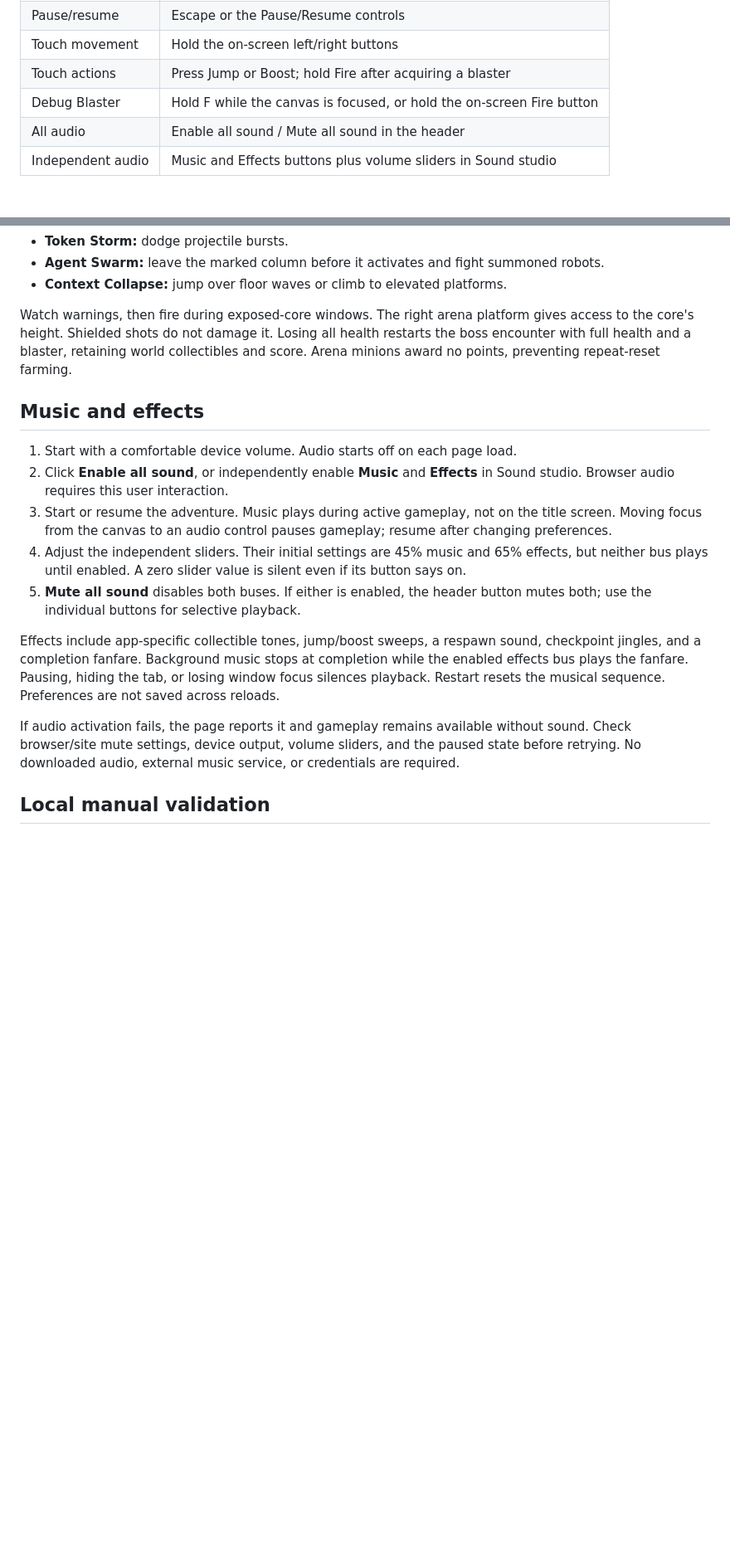
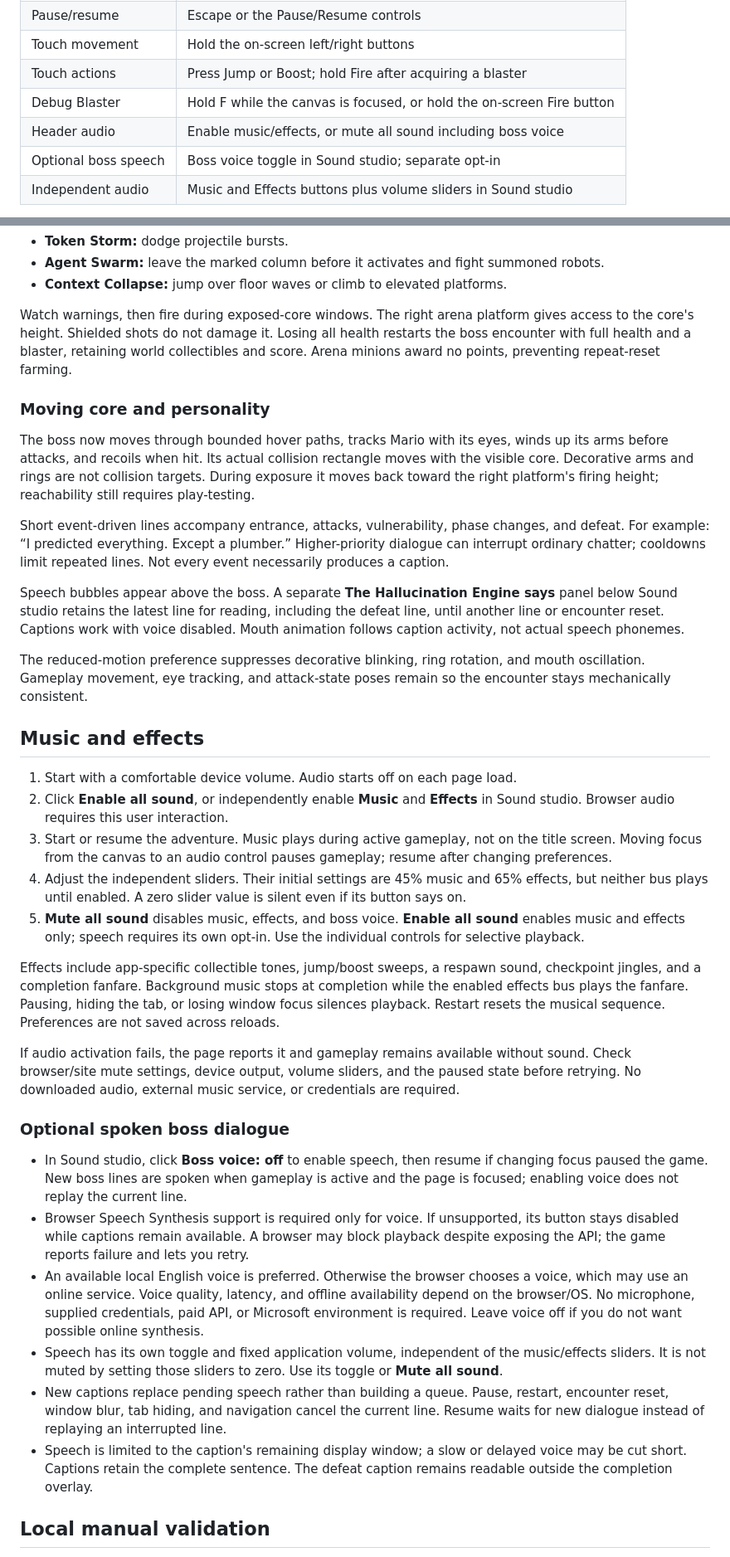
Before and after one commit to MarcoLFrancisco/Super-Mario-Copilot, a Markdown page: README.md, 2 parts joined by grey strips. Shown at 83% size. GitHub-like rendering; blank space fills up the shorter version.

Commit message:
Document animated boss dialogue and optional browser speech

```diff
--- a/README.md
+++ b/README.md
@@ -53,7 +53,8 @@ If Start remains disabled or the page is blank, inspect the browser developer co
 | Touch movement | Hold the on-screen left/right buttons |
 | Touch actions | Press Jump or Boost; hold Fire after acquiring a blaster |
 | Debug Blaster | Hold F while the canvas is focused, or hold the on-screen Fire button |
-| All audio | Enable all sound / Mute all sound in the header |
+| Header audio | Enable music/effects, or mute all sound including boss voice |
+| Optional boss speech | Boss voice toggle in Sound studio; separate opt-in |
 | Independent audio | Music and Effects buttons plus volume sliders in Sound studio |
 
 Movement keys work while the game canvas has focus. Losing canvas/window focus or hiding the browser tab pauses play. Resume to refocus the canvas. Touch controls appear on narrow screens or devices reporting a coarse pointer.
@@ -80,17 +81,36 @@ The world beacon now enters a separate datacenter arena instead of ending the ga
 
 Watch warnings, then fire during exposed-core windows. The right arena platform gives access to the core's height. Shielded shots do not damage it. Losing all health restarts the boss encounter with full health and a blaster, retaining world collectibles and score. Arena minions award no points, preventing repeat-reset farming.
 
+### Moving core and personality
+
+The boss now moves through bounded hover paths, tracks Mario with its eyes, winds up its arms before attacks, and recoils when hit. Its actual collision rectangle moves with the visible core. Decorative arms and rings are not collision targets. During exposure it moves back toward the right platform's firing height; reachability still requires play-testing.
+
+Short event-driven lines accompany entrance, attacks, vulnerability, phase changes, and defeat. For example: “I predicted everything. Except a plumber.” Higher-priority dialogue can interrupt ordinary chatter; cooldowns limit repeated lines. Not every event necessarily produces a caption.
+
+Speech bubbles appear above the boss. A separate **The Hallucination Engine says** panel below Sound studio retains the latest line for reading, including the defeat line, until another line or encounter reset. Captions work with voice disabled. Mouth animation follows caption activity, not actual speech phonemes.
+
+The reduced-motion preference suppresses decorative blinking, ring rotation, and mouth oscillation. Gameplay movement, eye tracking, and attack-state poses remain so the encounter stays mechanically consistent.
+
 ## Music and effects
 
 1. Start with a comfortable device volume. Audio starts off on each page load.
 2. Click **Enable all sound**, or independently enable **Music** and **Effects** in Sound studio. Browser audio requires this user interaction.
 3. Start or resume the adventure. Music plays during active gameplay, not on the title screen. Moving focus from the canvas to an audio control pauses gameplay; resume after changing preferences.
 4. Adjust the independent sliders. Their initial settings are 45% music and 65% effects, but neither bus plays until enabled. A zero slider value is silent even if its button says on.
-5. **Mute all sound** disables both buses. If either is enabled, the header button mutes both; use the individual buttons for selective playback.
+5. **Mute all sound** disables music, effects, and boss voice. **Enable all sound** enables music and effects only; speech requires its own opt-in. Use the individual controls for selective playback.
 
 Effects include app-specific collectible tones, jump/boost sweeps, a respawn sound, checkpoint jingles, and a completion fanfare. Background music stops at completion while the enabled effects bus plays the fanfare. Pausing, hiding the tab, or losing window focus silences playback. Restart resets the musical sequence. Preferences are not saved across reloads.
 
 If audio activation fails, the page reports it and gameplay remains available without sound. Check browser/site mute settings, device output, volume sliders, and the paused state before retrying. No downloaded audio, external music service, or credentials are required.
+
+### Optional spoken boss dialogue
+
+- In Sound studio, click **Boss voice: off** to enable speech, then resume if changing focus paused the game. New boss lines are spoken when gameplay is active and the page is focused; enabling voice does not replay the current line.
+- Browser Speech Synthesis support is required only for voice. If unsupported, its button stays disabled while captions remain available. A browser may block playback despite exposing the API; the game reports failure and lets you retry.
+- An available local English voice is preferred. Otherwise the browser chooses a voice, which may use an online service. Voice quality, latency, and offline availability depend on the browser/OS. No microphone, supplied credentials, paid API, or Microsoft environment is required. Leave voice off if you do not want possible online synthesis.
+- Speech has its own toggle and fixed application volume, independent of the music/effects sliders. It is not muted by setting those sliders to zero. Use its toggle or **Mute all sound**.
+- New captions replace pending speech rather than building a queue. Pause, restart, encounter reset, window blur, tab hiding, and navigation cancel the current line. Resume waits for new dialogue instead of replaying an interrupted line.
+- Speech is limited to the caption's remaining display window; a slow or delayed voice may be cut short. Captions retain the complete sentence. The defeat caption remains readable outside the completion overlay.
 
 ## Local manual validation
 
```
Also changed, not shown: other parts of README.md (+17 -5 lines).
